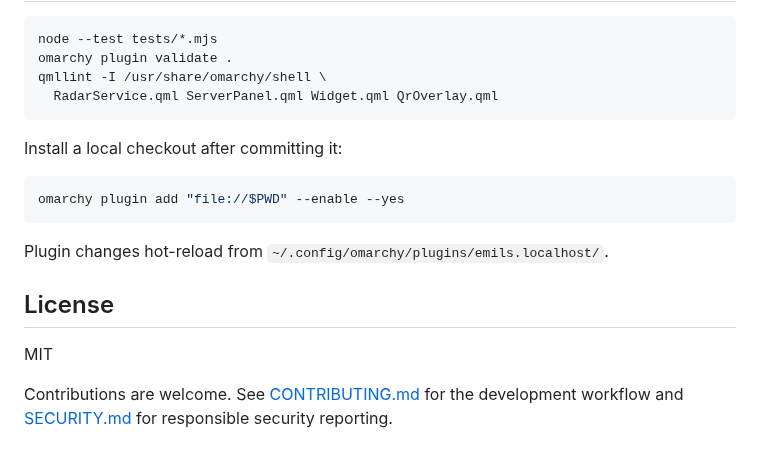
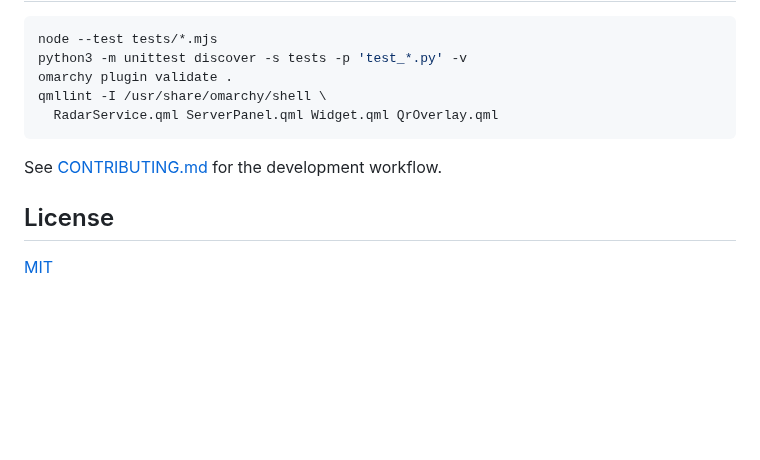
Before and after one commit to EmilsValdmanis/omarchy-localhost, a Markdown page: README.md, the part around one of its changes. Drawn GitHub-style; blank space fills up the shorter version.

````diff
--- a/README.md
+++ b/README.md
@@ -132,23 +113,14 @@ session. Output from a restarted process goes to
 
 ```bash
 node --test tests/*.mjs
+python3 -m unittest discover -s tests -p 'test_*.py' -v
 omarchy plugin validate .
 qmllint -I /usr/share/omarchy/shell \
   RadarService.qml ServerPanel.qml Widget.qml QrOverlay.qml
 ```
 
-Install a local checkout after committing it:
-
-```bash
-omarchy plugin add "file://$PWD" --enable --yes
-```
-
-Plugin changes hot-reload from `~/.config/omarchy/plugins/emils.localhost/`.
+See [CONTRIBUTING.md](CONTRIBUTING.md) for the development workflow.
 
 ## License
 
-MIT
-
-Contributions are welcome. See [CONTRIBUTING.md](CONTRIBUTING.md) for the
-development workflow and [SECURITY.md](SECURITY.md) for responsible security
-reporting.
+[MIT](LICENSE)
````
Also changed, not shown: other parts of README.md (+72 -91 lines), CONTRIBUTING.md (+2 -1 lines), SECURITY.md (+12 -0 lines), docs/images/localhost-qr-sharing.png, docs/images/localhost-server-panel.png, preview.png, 11 other files.
